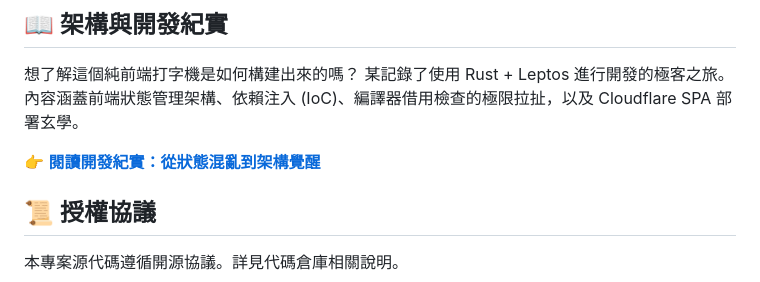
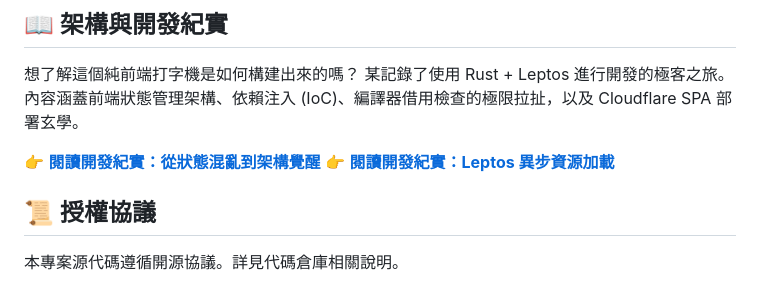
Before and after one commit to lotem/typewriter, a Markdown page: README.md, the part around the change. Drawn GitHub-style.

Commit message:
docs: Leptos 異步資源加載  [ci skip]

```diff
--- a/README.md
+++ b/README.md
@@ -104,6 +104,7 @@ trunk build --release
 內容涵蓋前端狀態管理架構、依賴注入 (IoC)、編譯器借用檢查的極限拉扯，以及 Cloudflare SPA 部署玄學。
 
 👉 **[閱讀開發紀實：從狀態混亂到架構覺醒](./docs/architecture_journey.md)**
+👉 **[閱讀開發紀實：Leptos 異步資源加載](./docs/leptos_async_resource_loading.md)**
 
 ## 📜 授權協議
 
```
Also changed, not shown: docs/leptos_async_resource_loading.md (added, +90 -0 lines).
